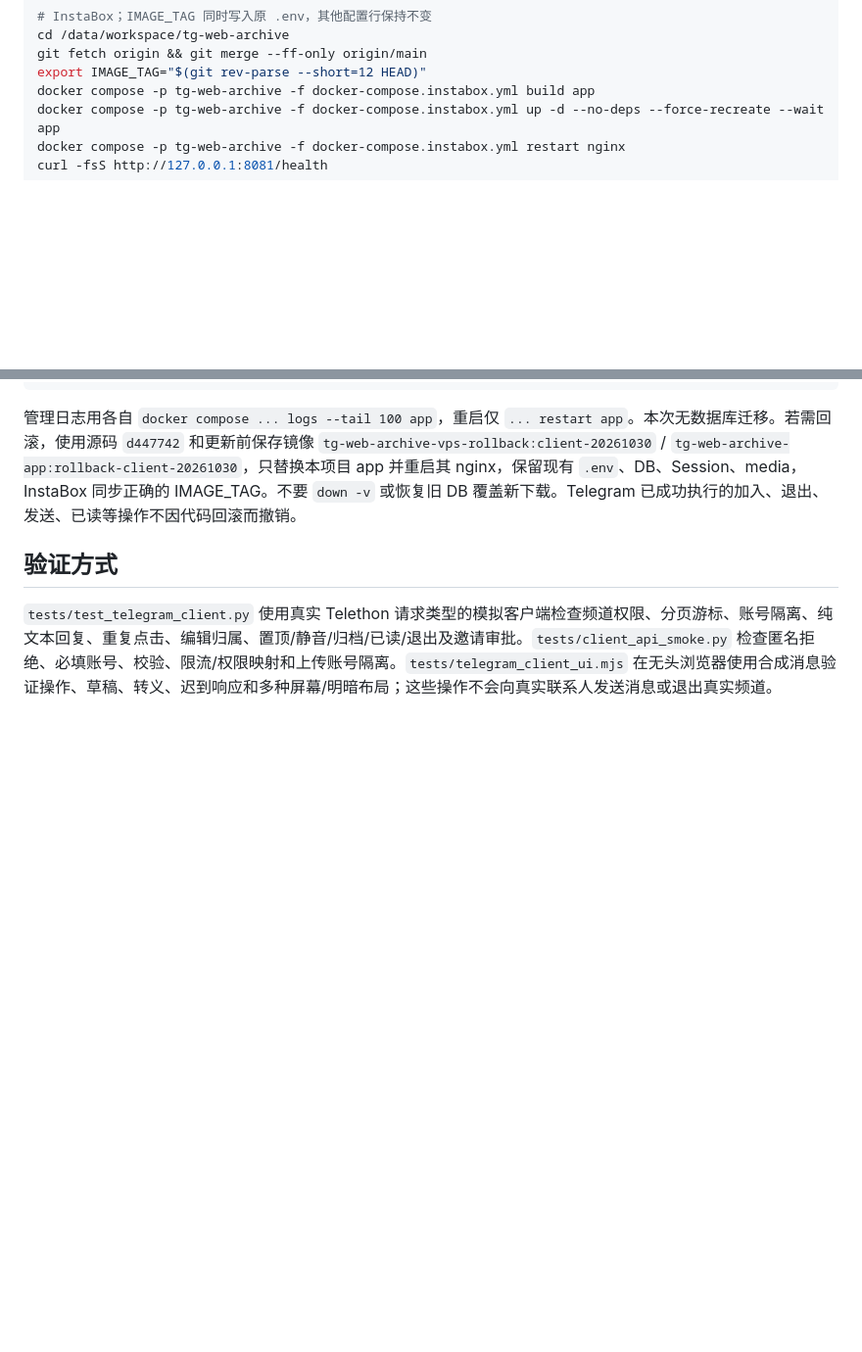
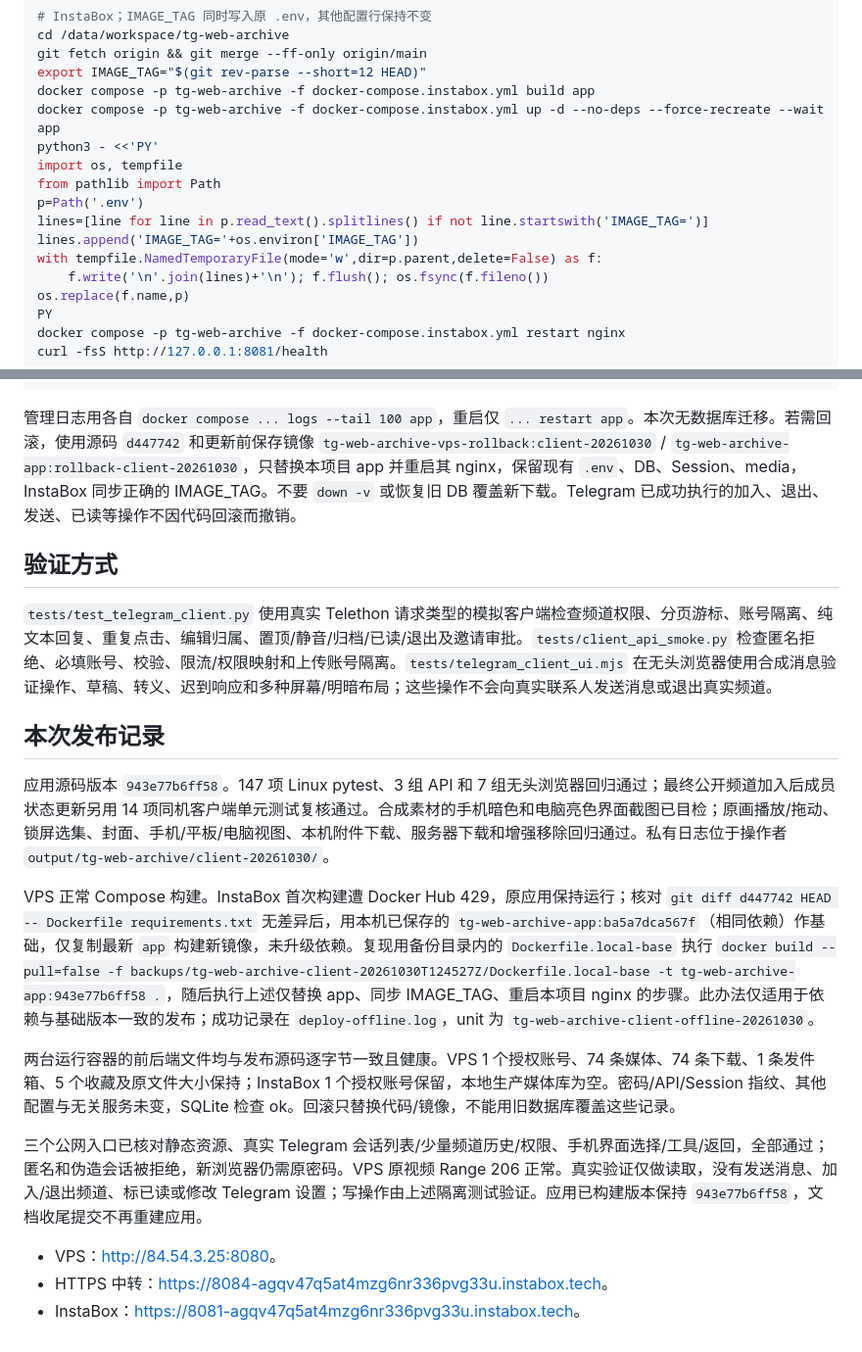
Before and after one commit to fengbule/tg-web-archive, a Markdown page: docs/TELEGRAM_CLIENT_20261030.md, 2 parts joined by grey strips. Shown at 98% size. GitHub-like rendering; blank space fills up the shorter version.

````diff
--- a/docs/TELEGRAM_CLIENT_20261030.md
+++ b/docs/TELEGRAM_CLIENT_20261030.md
@@ -41,6 +41,16 @@ git fetch origin && git merge --ff-only origin/main
 export IMAGE_TAG="$(git rev-parse --short=12 HEAD)"
 docker compose -p tg-web-archive -f docker-compose.instabox.yml build app
 docker compose -p tg-web-archive -f docker-compose.instabox.yml up -d --no-deps --force-recreate --wait app
+python3 - <<'PY'
+import os, tempfile
+from pathlib import Path
+p=Path('.env')
+lines=[line for line in p.read_text().splitlines() if not line.startswith('IMAGE_TAG=')]
+lines.append('IMAGE_TAG='+os.environ['IMAGE_TAG'])
+with tempfile.NamedTemporaryFile(mode='w',dir=p.parent,delete=False) as f:
+    f.write('\n'.join(lines)+'\n'); f.flush(); os.fsync(f.fileno())
+os.replace(f.name,p)
+PY
 docker compose -p tg-web-archive -f docker-compose.instabox.yml restart nginx
 curl -fsS http://127.0.0.1:8081/health
 ```
@@ -50,3 +60,17 @@ curl -fsS http://127.0.0.1:8081/health
 ## 验证方式
 
 `tests/test_telegram_client.py` 使用真实 Telethon 请求类型的模拟客户端检查频道权限、分页游标、账号隔离、纯文本回复、重复点击、编辑归属、置顶/静音/归档/已读/退出及邀请审批。`tests/client_api_smoke.py` 检查匿名拒绝、必填账号、校验、限流/权限映射和上传账号隔离。`tests/telegram_client_ui.mjs` 在无头浏览器使用合成消息验证操作、草稿、转义、迟到响应和多种屏幕/明暗布局；这些操作不会向真实联系人发送消息或退出真实频道。
+
+## 本次发布记录
+
+应用源码版本 `943e77b6ff58`。147 项 Linux pytest、3 组 API 和 7 组无头浏览器回归通过；最终公开频道加入后成员状态更新另用 14 项同机客户端单元测试复核通过。合成素材的手机暗色和电脑亮色界面截图已目检；原画播放/拖动、锁屏选集、封面、手机/平板/电脑视图、本机附件下载、服务器下载和增强移除回归通过。私有日志位于操作者 `output/tg-web-archive/client-20261030/`。
+
+VPS 正常 Compose 构建。InstaBox 首次构建遭 Docker Hub 429，原应用保持运行；核对 `git diff d447742 HEAD -- Dockerfile requirements.txt` 无差异后，用本机已保存的 `tg-web-archive-app:ba5a7dca567f`（相同依赖）作基础，仅复制最新 `app` 构建新镜像，未升级依赖。复现用备份目录内的 `Dockerfile.local-base` 执行 `docker build --pull=false -f backups/tg-web-archive-client-20261030T124527Z/Dockerfile.local-base -t tg-web-archive-app:943e77b6ff58 .`，随后执行上述仅替换 app、同步 IMAGE_TAG、重启本项目 nginx 的步骤。此办法仅适用于依赖与基础版本一致的发布；成功记录在 `deploy-offline.log`，unit 为 `tg-web-archive-client-offline-20261030`。
+
+两台运行容器的前后端文件均与发布源码逐字节一致且健康。VPS 1 个授权账号、74 条媒体、74 条下载、1 条发件箱、5 个收藏及原文件大小保持；InstaBox 1 个授权账号保留，本地生产媒体库为空。密码/API/Session 指纹、其他配置与无关服务未变，SQLite 检查 ok。回滚只替换代码/镜像，不能用旧数据库覆盖这些记录。
+
+三个公网入口已核对静态资源、真实 Telegram 会话列表/少量频道历史/权限、手机界面选择/工具/返回，全部通过；匿名和伪造会话被拒绝，新浏览器仍需原密码。VPS 原视频 Range 206 正常。真实验证仅做读取，没有发送消息、加入/退出频道、标已读或修改 Telegram 设置；写操作由上述隔离测试验证。应用已构建版本保持 `943e77b6ff58`，文档收尾提交不再重建应用。
+
+- VPS：<http://84.54.3.25:8080>。
+- HTTPS 中转：<https://8084-agqv47q5at4mzg6nr336pvg33u.instabox.tech>。
+- InstaBox：<https://8081-agqv47q5at4mzg6nr336pvg33u.instabox.tech>。
````
Also changed, not shown: README.md (+2 -0 lines).
